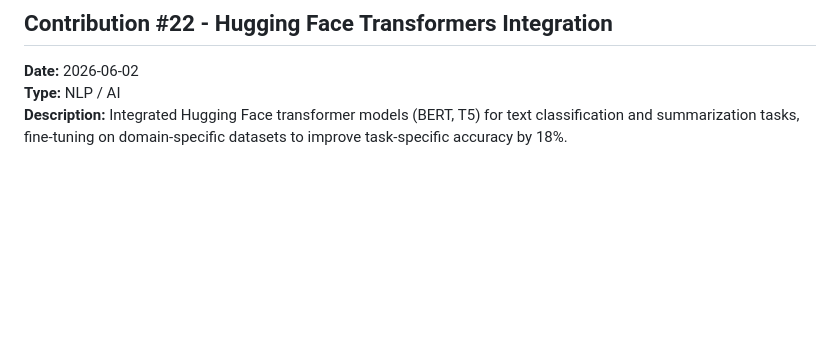
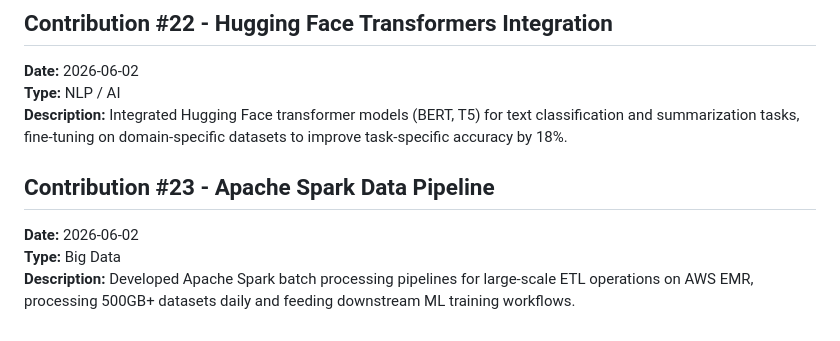
Before and after one commit to koteshyelamati/koteshyelamati, a Markdown page: open-source-contributions.md, the part around the change. GitHub-like rendering; blank space fills up the shorter version.

Commit message:
Add Contribution #23 - Apache Spark Data Pipeline

```diff
--- a/open-source-contributions.md
+++ b/open-source-contributions.md
@@ -117,3 +117,8 @@ This file tracks my open source contributions, projects, and community involveme
 **Date:** 2026-06-02
 **Type:** NLP / AI
 **Description:** Integrated Hugging Face transformer models (BERT, T5) for text classification and summarization tasks, fine-tuning on domain-specific datasets to improve task-specific accuracy by 18%.
+
+## Contribution #23 - Apache Spark Data Pipeline
+**Date:** 2026-06-02
+**Type:** Big Data
+**Description:** Developed Apache Spark batch processing pipelines for large-scale ETL operations on AWS EMR, processing 500GB+ datasets daily and feeding downstream ML training workflows.
```
